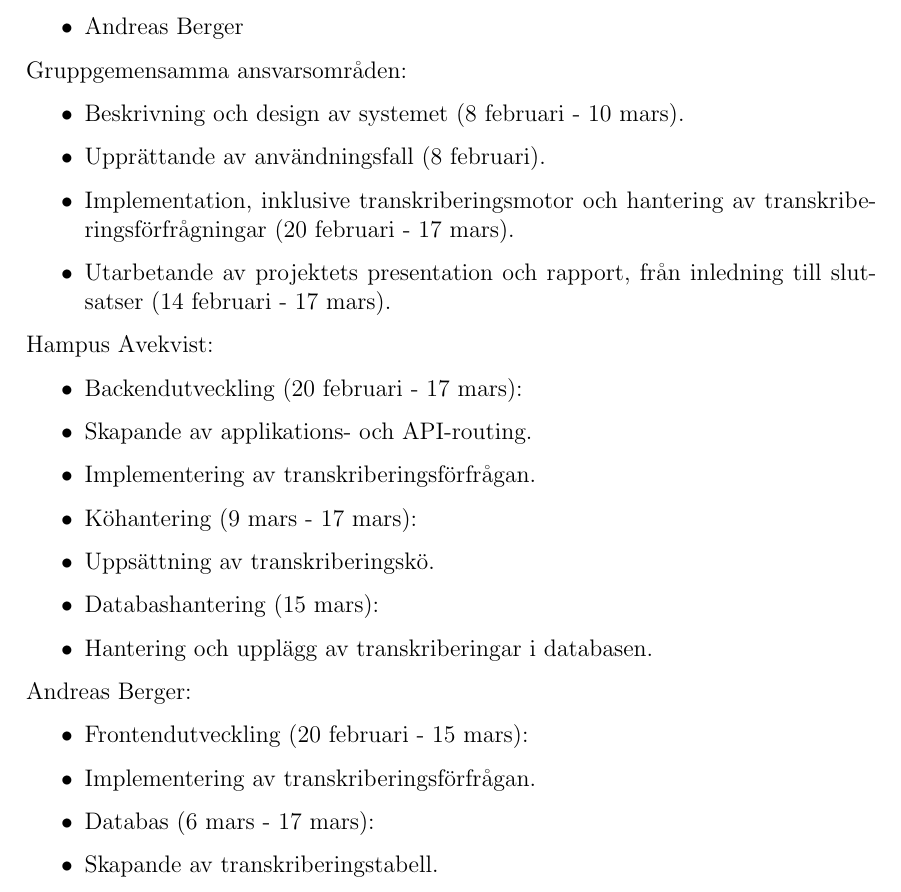
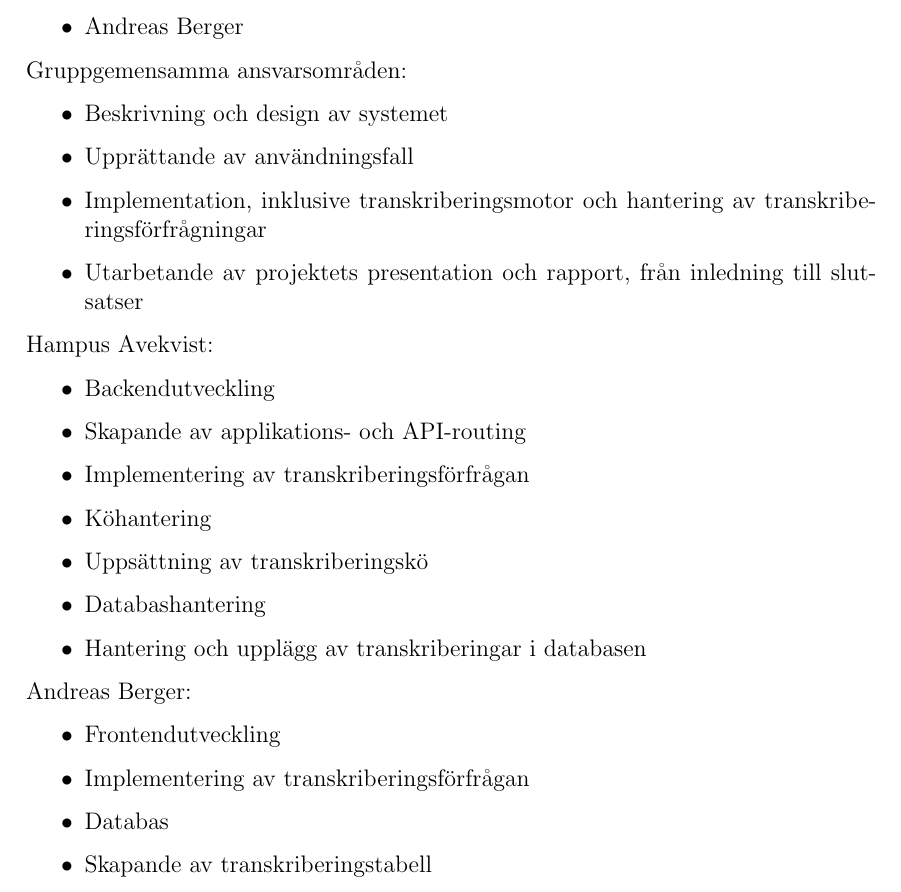
Before and after one commit to seffradev/youtube-transcription-service, a LaTeX document (docs/main.tex, which reads docs/foreword.tex): part of page 2 of 18, cut so that both start at the same text. Compiled offline with pdfLaTeX.

Commit message:
docs(foreword): remove dates

```diff
--- a/docs/foreword.tex
+++ b/docs/foreword.tex
@@ -15,27 +15,27 @@ Gruppmedlemmar:
 
 Gruppgemensamma ansvarsområden:
 \begin{itemize}
-    \item Beskrivning och design av systemet (8 februari - 10 mars).
-    \item Upprättande av användningsfall (8 februari).
-    \item Implementation, inklusive transkriberingsmotor och hantering av transkriberingsförfrågningar (20 februari - 17 mars).
-    \item Utarbetande av projektets presentation och rapport, från inledning till slutsatser (14 februari - 17 mars).
+    \item Beskrivning och design av systemet
+    \item Upprättande av användningsfall
+    \item Implementation, inklusive transkriberingsmotor och hantering av transkriberingsförfrågningar
+    \item Utarbetande av projektets presentation och rapport, från inledning till slutsatser
 \end{itemize}
 
 Hampus Avekvist:
 \begin{itemize}
-    \item Backendutveckling (20 februari - 17 mars):
-    \item Skapande av applikations- och API-routing.
-    \item Implementering av transkriberingsförfrågan.
-    \item Köhantering (9 mars - 17 mars):
-    \item Uppsättning av transkriberingskö.
-    \item Databashantering (15 mars):
-    \item Hantering och upplägg av transkriberingar i databasen.
+    \item Backendutveckling
+    \item Skapande av applikations- och API-routing
+    \item Implementering av transkriberingsförfrågan
+    \item Köhantering
+    \item Uppsättning av transkriberingskö
+    \item Databashantering
+    \item Hantering och upplägg av transkriberingar i databasen
 \end{itemize}
 
 Andreas Berger:
 \begin{itemize}
-    \item Frontendutveckling (20 februari - 15 mars):
-    \item Implementering av transkriberingsförfrågan.
-    \item Databas (6 mars - 17 mars):
-    \item Skapande av transkriberingstabell.
+    \item Frontendutveckling
+    \item Implementering av transkriberingsförfrågan
+    \item Databas
+    \item Skapande av transkriberingstabell
 \end{itemize}
```
